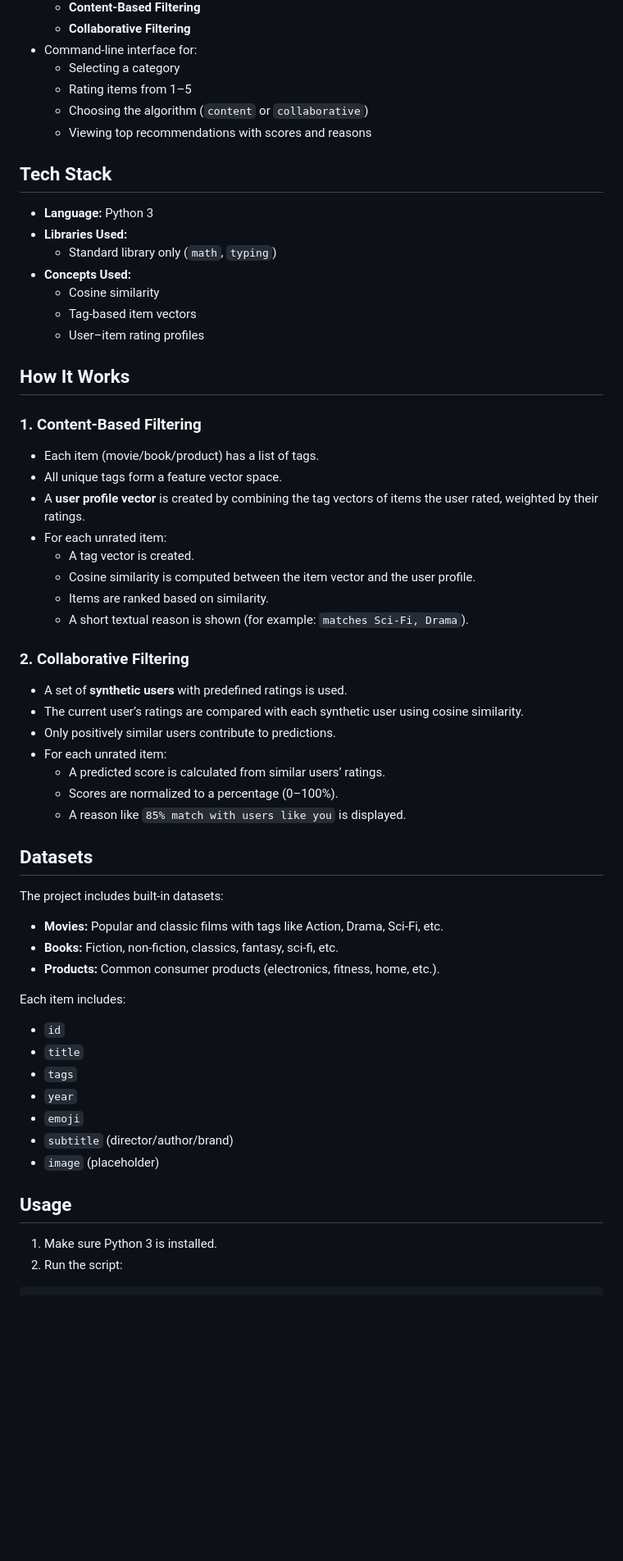
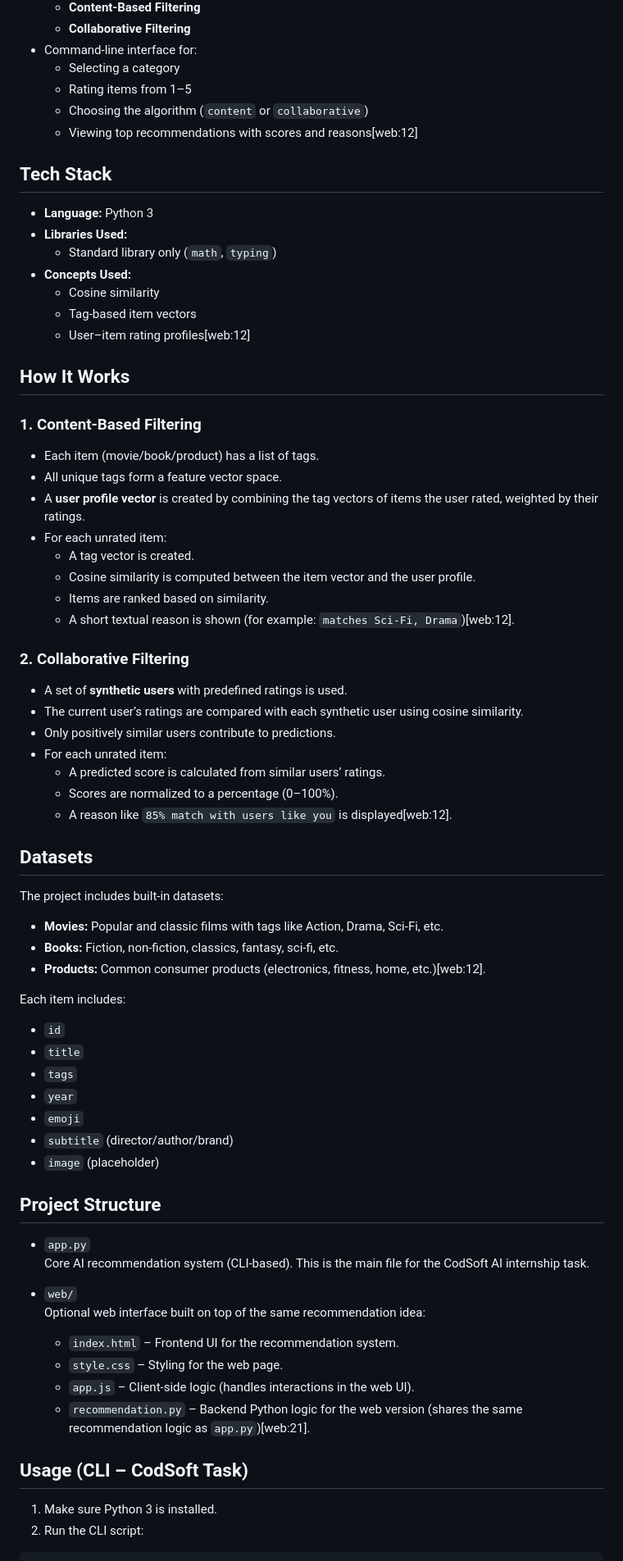
Before and after one commit to BabySreeM/codsoft-task4, a Markdown page: README.md, the part around one of its changes. Shown at 82% size. GitHub-like rendering; blank space fills up the shorter version.

````diff
--- a/README.md
+++ b/README.md
@@ -15,7 +15,7 @@ This project is a simple AI-based recommendation system built in Python. It sugg
   - Selecting a category
   - Rating items from 1–5
   - Choosing the algorithm (`content` or `collaborative`)
-  - Viewing top recommendations with scores and reasons
+  - Viewing top recommendations with scores and reasons[web:12]
 
 ## Tech Stack
 
@@ -25,7 +25,7 @@ This project is a simple AI-based recommendation system built in Python. It sugg
 - **Concepts Used:**
   - Cosine similarity
   - Tag-based item vectors
-  - User–item rating profiles
+  - User–item rating profiles[web:12]
 
 ## How It Works
 
@@ -38,7 +38,7 @@ This project is a simple AI-based recommendation system built in Python. It sugg
   - A tag vector is created.
   - Cosine similarity is computed between the item vector and the user profile.
   - Items are ranked based on similarity.
-  - A short textual reason is shown (for example: `matches Sci-Fi, Drama`).
+  - A short textual reason is shown (for example: `matches Sci-Fi, Drama`)[web:12].
 
 ### 2. Collaborative Filtering
 
@@ -48,7 +48,7 @@ This project is a simple AI-based recommendation system built in Python. It sugg
 - For each unrated item:
   - A predicted score is calculated from similar users’ ratings.
   - Scores are normalized to a percentage (0–100%).
-  - A reason like `85% match with users like you` is displayed.
+  - A reason like `85% match with users like you` is displayed[web:12].
 
 ## Datasets
 
@@ -56,7 +56,7 @@ The project includes built-in datasets:
 
 - **Movies:** Popular and classic films with tags like Action, Drama, Sci-Fi, etc.
 - **Books:** Fiction, non-fiction, classics, fantasy, sci-fi, etc.
-- **Products:** Common consumer products (electronics, fitness, home, etc.).
+- **Products:** Common consumer products (electronics, fitness, home, etc.)[web:12].
 
 Each item includes:
 - `id`
@@ -67,9 +67,21 @@ Each item includes:
 - `subtitle` (director/author/brand)
 - `image` (placeholder)
 
-## Usage
+## Project Structure
+
+- `app.py`
+  Core AI recommendation system (CLI-based). This is the main file for the CodSoft AI internship task.
+
+- `web/`
+  Optional web interface built on top of the same recommendation idea:
+  - `index.html` – Frontend UI for the recommendation system.
+  - `style.css` – Styling for the web page.
+  - `app.js` – Client-side logic (handles interactions in the web UI).
+  - `recommendation.py` – Backend Python logic for the web version (shares the same recommendation logic as `app.py`)[web:21].
+
+## Usage (CLI – CodSoft Task)
 
 1. Make sure Python 3 is installed.
-2. Run the script:
+2. Run the CLI script:
 
 ```bash
````
Also changed, not shown: other parts of README.md (+14 -3 lines).
